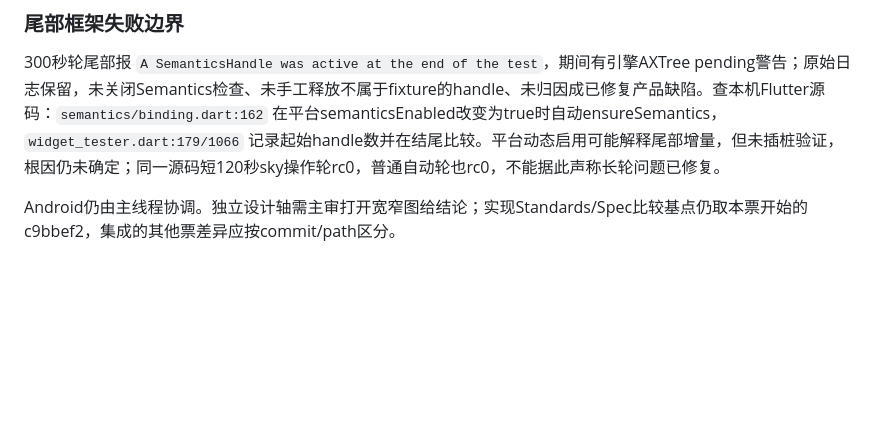
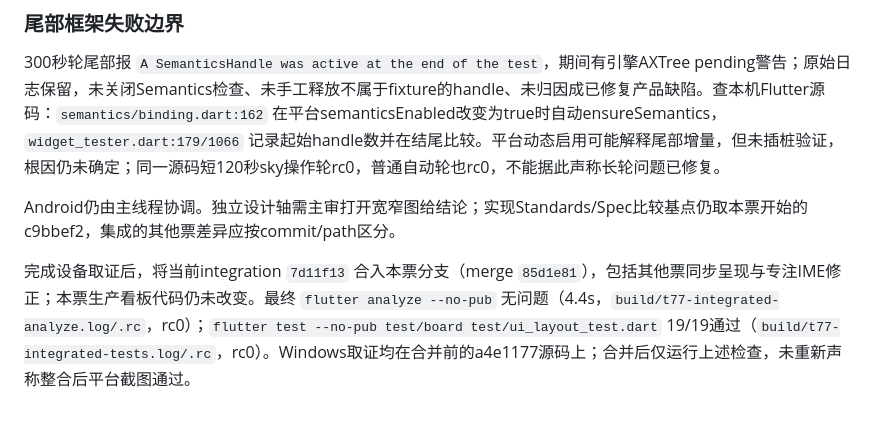
Before and after one commit to Kaniruka/Pacta, a Markdown page: docs/issue-77-ui-validation.md, the part around the change. Rendered like a GitHub page; blank space fills up the shorter version.

Commit message:
docs(board): record final integrated checks for issue 77

```diff
--- a/docs/issue-77-ui-validation.md
+++ b/docs/issue-77-ui-validation.md
@@ -64,3 +64,6 @@
 300秒轮尾部报 `A SemanticsHandle was active at the end of the test`，期间有引擎AXTree pending警告；原始日志保留，未关闭Semantics检查、未手工释放不属于fixture的handle、未归因成已修复产品缺陷。查本机Flutter源码：`semantics/binding.dart:162` 在平台semanticsEnabled改变为true时自动ensureSemantics，`widget_tester.dart:179/1066` 记录起始handle数并在结尾比较。平台动态启用可能解释尾部增量，但未插桩验证，根因仍未确定；同一源码短120秒sky操作轮rc0，普通自动轮也rc0，不能据此声称长轮问题已修复。
 
 Android仍由主线程协调。独立设计轴需主审打开宽窄图给结论；实现Standards/Spec比较基点仍取本票开始的c9bbef2，集成的其他票差异应按commit/path区分。
+
+
+完成设备取证后，将当前integration `7d11f13` 合入本票分支（merge `85d1e81`），包括其他票同步呈现与专注IME修正；本票生产看板代码仍未改变。最终 `flutter analyze --no-pub` 无问题（4.4s，`build/t77-integrated-analyze.log/.rc`，rc0）；`flutter test --no-pub test/board test/ui_layout_test.dart` 19/19通过（`build/t77-integrated-tests.log/.rc`，rc0）。Windows取证均在合并前的a4e1177源码上；合并后仅运行上述检查，未重新声称整合后平台截图通过。
```
